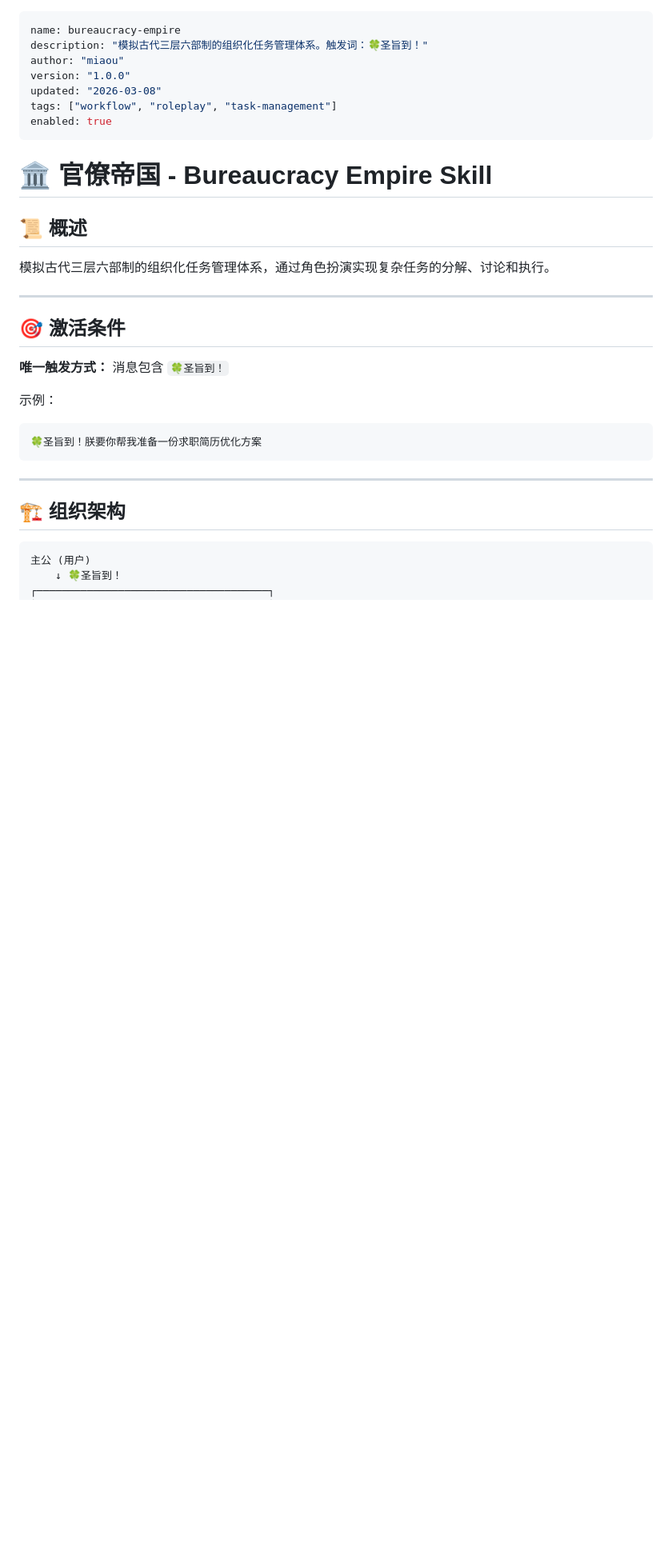
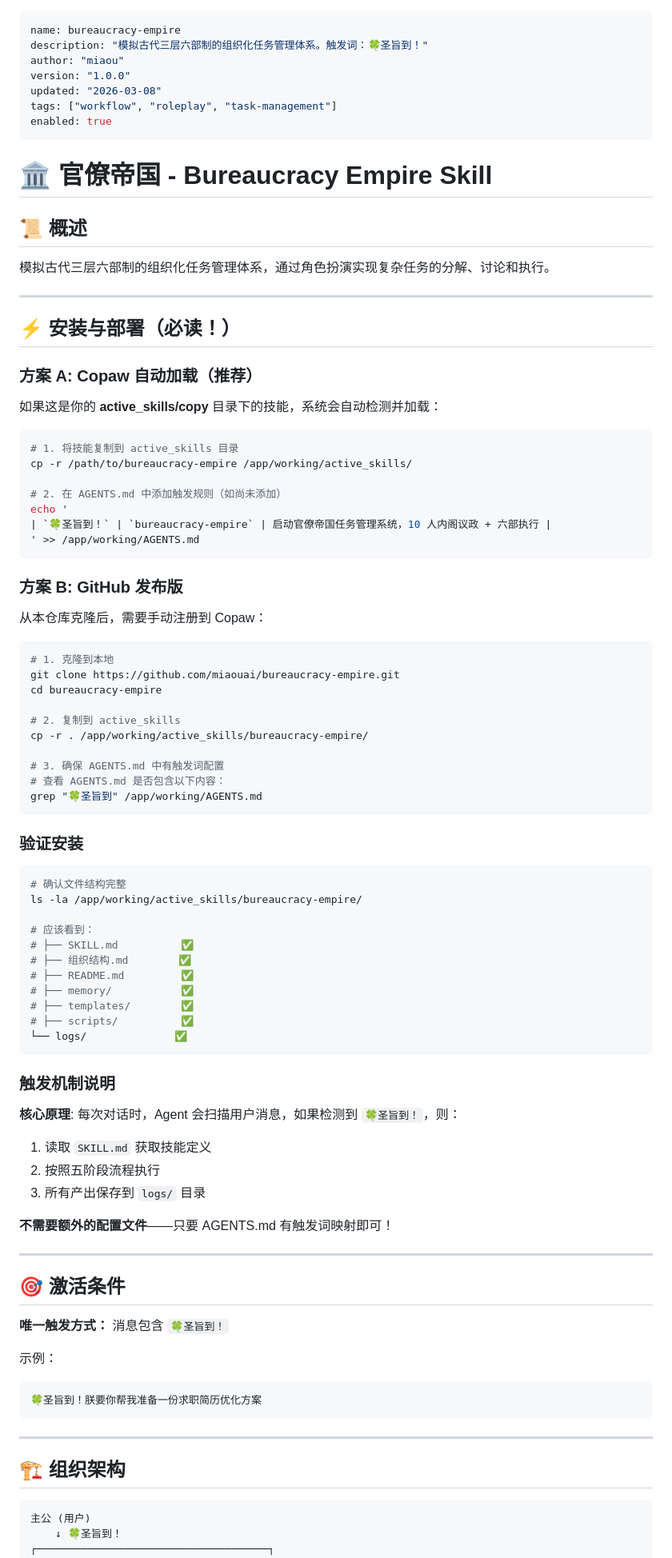
Before and after one commit to miaouai/bureaucracy-empire, a Markdown page: SKILL.md, the part around one of its changes. Shown at 80% size. GitHub-like rendering; blank space fills up the shorter version.

Commit message:
fix: 添加完整安装方案到 SKILL.md
- 补充 Copaw 自动加载指南
- 添加 GitHub 发布版部署步骤
- 完善 README.md 使用手册

````diff
--- a/SKILL.md
+++ b/SKILL.md
@@ -13,6 +13,67 @@ enabled: true
 ## 📜 概述
 
 模拟古代三层六部制的组织化任务管理体系，通过角色扮演实现复杂任务的分解、讨论和执行。
+
+---
+
+## ⚡ 安装与部署（必读！）
+
+### 方案 A: Copaw 自动加载（推荐）
+
+如果这是你的 **active_skills/copy** 目录下的技能，系统会自动检测并加载：
+
+```bash
+# 1. 将技能复制到 active_skills 目录
+cp -r /path/to/bureaucracy-empire /app/working/active_skills/
+
+# 2. 在 AGENTS.md 中添加触发规则（如尚未添加）
+echo '
+| `🍀圣旨到！` | `bureaucracy-empire` | 启动官僚帝国任务管理系统，10 人内阁议政 + 六部执行 |
+' >> /app/working/AGENTS.md
+```
+
+### 方案 B: GitHub 发布版
+
+从本仓库克隆后，需要手动注册到 Copaw：
+
+```bash
+# 1. 克隆到本地
+git clone https://github.com/miaouai/bureaucracy-empire.git
+cd bureaucracy-empire
+
+# 2. 复制到 active_skills
+cp -r . /app/working/active_skills/bureaucracy-empire/
+
+# 3. 确保 AGENTS.md 中有触发词配置
+# 查看 AGENTS.md 是否包含以下内容：
+grep "🍀圣旨到" /app/working/AGENTS.md
+```
+
+### 验证安装
+
+```bash
+# 确认文件结构完整
+ls -la /app/working/active_skills/bureaucracy-empire/
+
+# 应该看到：
+# ├── SKILL.md          ✅
+# ├── 组织结构.md        ✅
+# ├── README.md         ✅
+# ├── memory/           ✅
+# ├── templates/        ✅
+# ├── scripts/          ✅
+└── logs/              ✅
+```
+
+### 触发机制说明
+
+**核心原理**: 每次对话时，Agent 会扫描用户消息，如果检测到 `🍀圣旨到！`，则：
+
+1. 读取 `SKILL.md` 获取技能定义
+2. 按照五阶段流程执行
+3. 所有产出保存到 `logs/` 目录
+
+**不需要额外的配置文件**——只要 AGENTS.md 有触发词映射即可！
 
 ---
 
````
Also changed, not shown: other parts of SKILL.md (+12 -18 lines).
